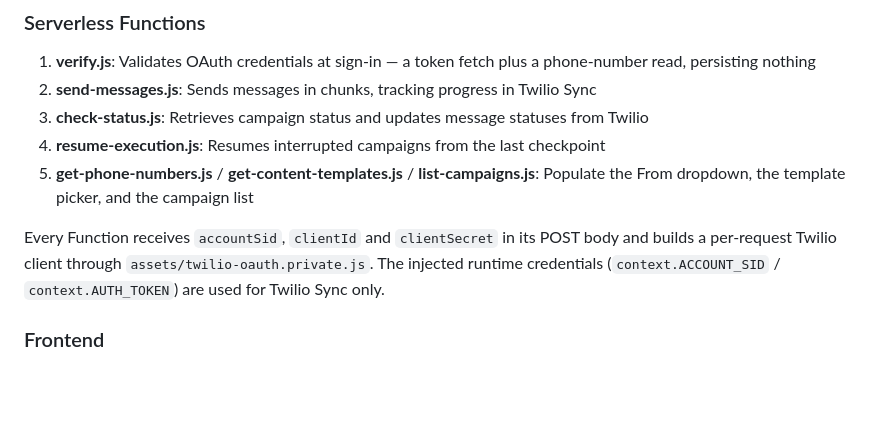
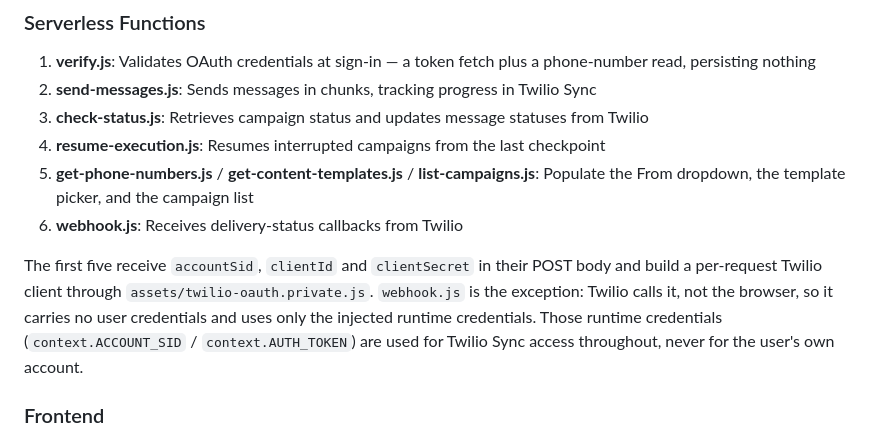
Before and after one commit to abelzx/twilio-messaging-ui, a Markdown page: README.md, the part around the change. GitHub-like rendering; blank space fills up the shorter version.

Commit message:
docs: correct the README's claim that every Function takes credentials
webhook.js was missing from the Architecture list, and the paragraph asserted
"Every Function receives accountSid, clientId and clientSecret in its POST body"
— which is false for webhook.js. Twilio calls it, not the browser, so it carries
no user credentials at all. Task 11 exists to stop the README lying; that
sentence was a new lie.

Also corrects the plan's Step 10 prediction: the .env block never matched the
grep, since "Auth Token" has a space and AUTH_TOKEN does not.

Caught by the Task 11 implementer.

Co-Authored-By: Claude Opus 5 <noreply@anthropic.com>

```diff
--- a/README.md
+++ b/README.md
@@ -20,8 +20,9 @@ A modern web application for sending messages through Twilio's Programmable Mess
 3. **check-status.js**: Retrieves campaign status and updates message statuses from Twilio
 4. **resume-execution.js**: Resumes interrupted campaigns from the last checkpoint
 5. **get-phone-numbers.js** / **get-content-templates.js** / **list-campaigns.js**: Populate the From dropdown, the template picker, and the campaign list
+6. **webhook.js**: Receives delivery-status callbacks from Twilio
 
-Every Function receives `accountSid`, `clientId` and `clientSecret` in its POST body and builds a per-request Twilio client through `assets/twilio-oauth.private.js`. The injected runtime credentials (`context.ACCOUNT_SID` / `context.AUTH_TOKEN`) are used for Twilio Sync only.
+The first five receive `accountSid`, `clientId` and `clientSecret` in their POST body and build a per-request Twilio client through `assets/twilio-oauth.private.js`. `webhook.js` is the exception: Twilio calls it, not the browser, so it carries no user credentials and uses only the injected runtime credentials. Those runtime credentials (`context.ACCOUNT_SID` / `context.AUTH_TOKEN`) are used for Twilio Sync access throughout, never for the user's own account.
 
 ### Frontend
 
```
Also changed, not shown: 1 other file.
